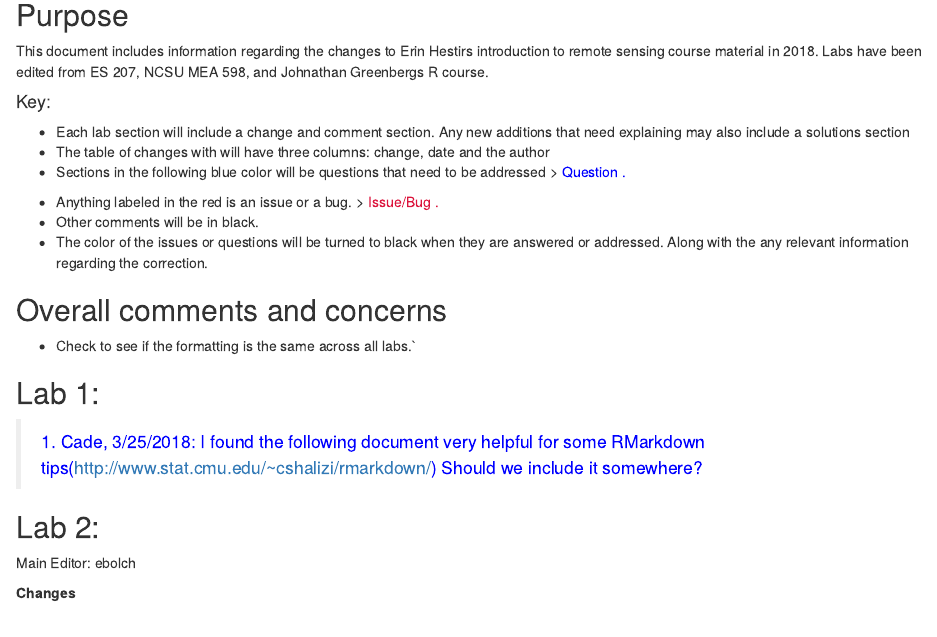
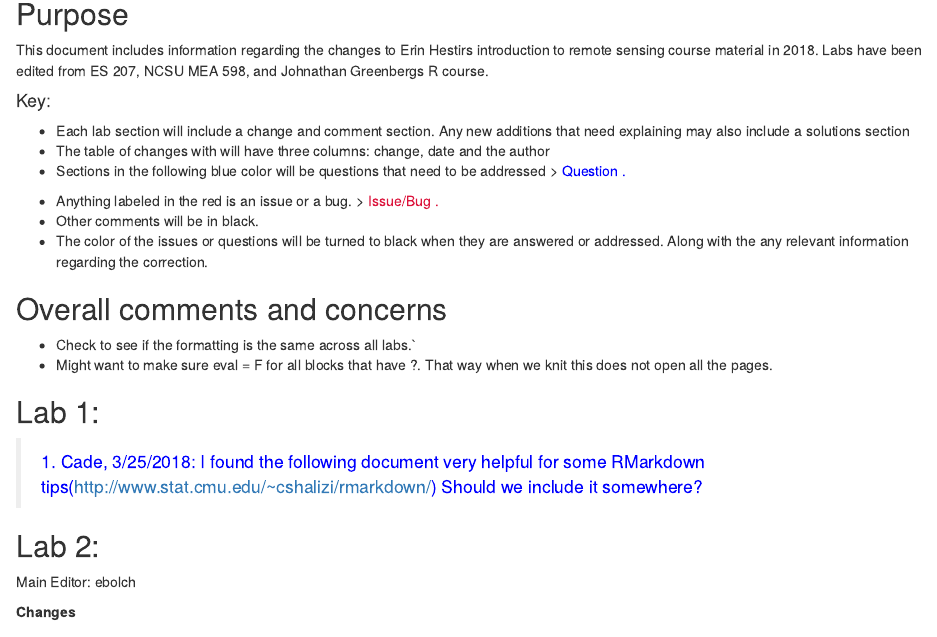
Before and after one commit to ebolch/ES295, an R Markdown document (LabUpdatesList.Rmd): the page in a window 1100 px wide, from 140 px down. The pictures show the output file LabUpdatesList.html that the author committed with the source, opened offline.

Commit message:
C general comment about ??

```diff
--- a/LabUpdatesList.Rmd
+++ b/LabUpdatesList.Rmd
@@ -23,6 +23,7 @@ This document includes information regarding the changes to Erin Hestirs introdu
 ## Overall comments and concerns
 
 * Check to see if the formatting is the same across all labs.`
+* Might want to make sure eval = F for all blocks that have ?. That way when we knit this does not open all the pages.
 
 ## Lab 1:
 
```
Also changed, not shown: LabUpdatesList.html.
